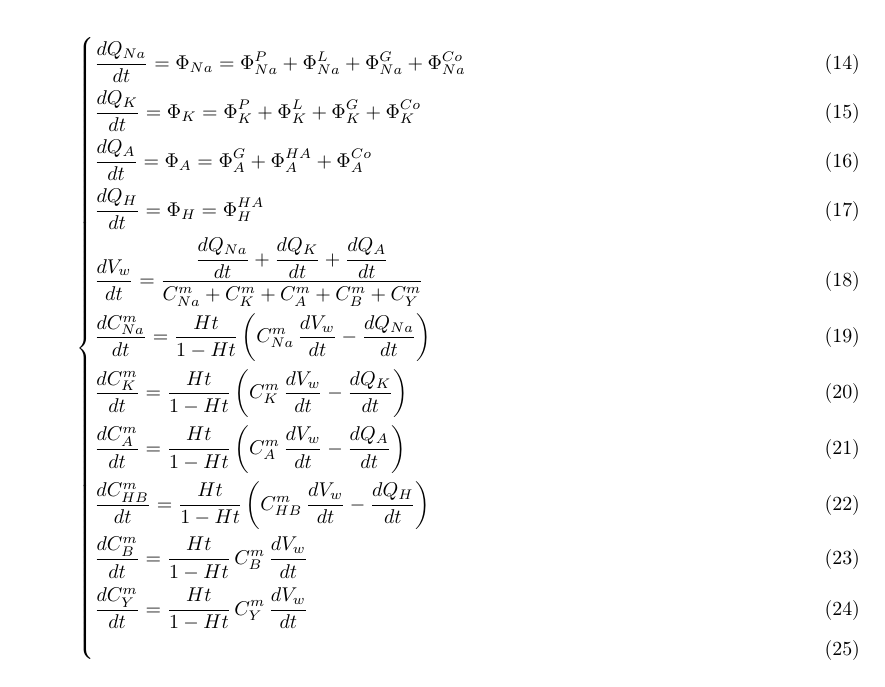
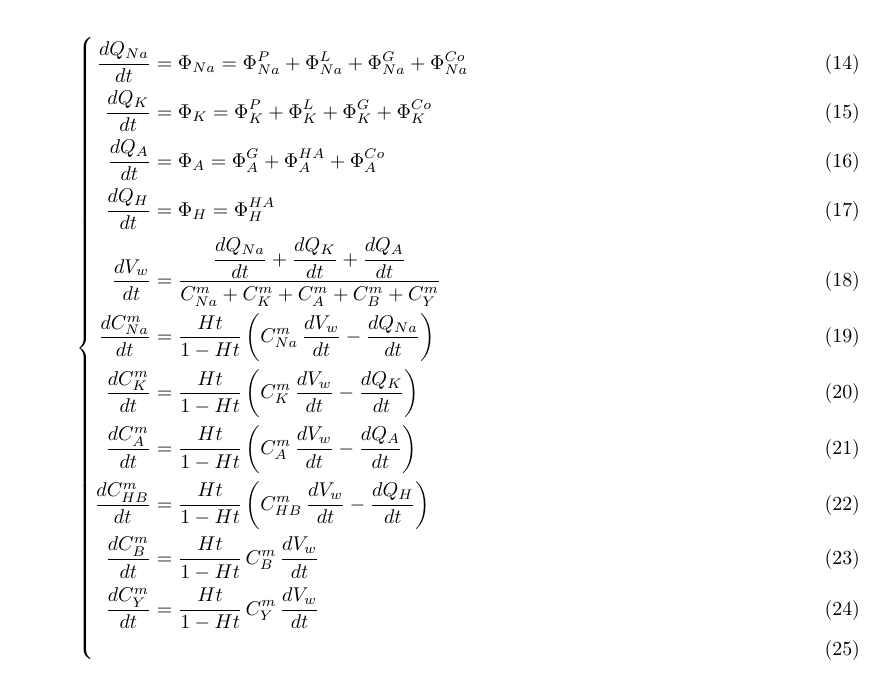
Before and after one commit to Le0Meyer/Red_Blood_Cell, a LaTeX document (rapport-alternatif.tex): part of page 5 of 6, cut so that both start at the same text. Compiled offline with pdfLaTeX.

Commit message:
Update rapport-alternatif.tex

```diff
--- a/rapport-alternatif.tex
+++ b/rapport-alternatif.tex
@@ -188,17 +188,17 @@ Concentration extra-cellulaire de H (dont on a besoin pour déterminer $FluxHA$)
 \subsection{Equations du système d'équations différentielles}
 
 \begin{empheq}[left=\empheqlbrace]{align}
-&\frac{dQ_{Na}}{dt}=\Phi_{Na}=\Phi_{Na}^{P}+\Phi_{Na}^{L}+\Phi_{Na}^{G}+\Phi_{Na}^{Co}\label{eq:dQNadt}\\
-&\frac{dQ_K}{dt}=\Phi_{K}=\Phi_{K}^{P}+\Phi_{K}^{L}+\Phi_{K}^{G}+\Phi_{K}^{Co}\label{eq:dQKdt}\\
-&\frac{dQ_A}{dt}=\Phi_{A}=\Phi_{A}^{G}+\Phi_{A}^{HA}+\Phi_{A}^{Co}\label{eq:dQAdt}\\
-&\frac{dQ_H}{dt}=\Phi_{H}=\Phi_{H}^{HA}\label{eq:dQHdt}\\
-&\frac{dV_w}{dt}= \frac{\dfrac{dQ_{Na}}{dt}+\dfrac{dQ_K}{dt}+\dfrac{dQ_A}{dt}}{C_{Na}^{m}+C_{K}^{m}+C_{A}^{m}+C_{B}^{m}+C_{Y}^{m}}\label{eq:dVwdt}\\
-&\frac{dC_{Na}^m}{dt}=\frac{Ht}{1 - Ht}\left(C_{Na}^m\,\dfrac{dV_w}{dt}-\frac{dQ_{Na}}{dt}\right)\label{eq:dCmNadt}\\
-&\frac{dC_{K}^m}{dt}=\frac{Ht}{1 - Ht}\left(C_{K}^m\,\dfrac{dV_w}{dt}-\frac{dQ_{K}}{dt}\right)\label{eq:dCmKdt}\\
-&\frac{dC_{A}^m}{dt}=\frac{Ht}{1 - Ht}\left(C_{A}^m\,\dfrac{dV_w}{dt}-\frac{dQ_{A}}{dt}\right)\label{eq:dCmAdt}\\
-&\frac{dC_{HB}^m}{dt}=\frac{Ht}{1 - Ht}\left(C_{HB}^m\,\dfrac{dV_w}{dt}-\frac{dQ_{H}}{dt}\right)\label{eq:dCmHBdt}\\
-&\frac{dC_{B}^m}{dt}=\frac{Ht}{1 - Ht}\,C_{B}^m\,\dfrac{dV_w}{dt}\label{eq:dCmBadt}\\
-&\frac{dC_{Y}^m}{dt}=\frac{Ht}{1 - Ht}\,C_{Y}^m\,\dfrac{dV_w}{dt}\label{eq:dCmYdt}\\
+\frac{dQ_{Na}}{dt}&=\Phi_{Na}=\Phi_{Na}^{P}+\Phi_{Na}^{L}+\Phi_{Na}^{G}+\Phi_{Na}^{Co}\label{eq:dQNadt}\\
+\frac{dQ_K}{dt}&=\Phi_{K}=\Phi_{K}^{P}+\Phi_{K}^{L}+\Phi_{K}^{G}+\Phi_{K}^{Co}\label{eq:dQKdt}\\
+\frac{dQ_A}{dt}&=\Phi_{A}=\Phi_{A}^{G}+\Phi_{A}^{HA}+\Phi_{A}^{Co}\label{eq:dQAdt}\\
+\frac{dQ_H}{dt}&=\Phi_{H}=\Phi_{H}^{HA}\label{eq:dQHdt}\\
+\frac{dV_w}{dt}&= \frac{\dfrac{dQ_{Na}}{dt}+\dfrac{dQ_K}{dt}+\dfrac{dQ_A}{dt}}{C_{Na}^{m}+C_{K}^{m}+C_{A}^{m}+C_{B}^{m}+C_{Y}^{m}}\label{eq:dVwdt}\\
+\frac{dC_{Na}^m}{dt}&=\frac{Ht}{1 - Ht}\left(C_{Na}^m\,\dfrac{dV_w}{dt}-\frac{dQ_{Na}}{dt}\right)\label{eq:dCmNadt}\\
+\frac{dC_{K}^m}{dt}&=\frac{Ht}{1 - Ht}\left(C_{K}^m\,\dfrac{dV_w}{dt}-\frac{dQ_{K}}{dt}\right)\label{eq:dCmKdt}\\
+\frac{dC_{A}^m}{dt}&=\frac{Ht}{1 - Ht}\left(C_{A}^m\,\dfrac{dV_w}{dt}-\frac{dQ_{A}}{dt}\right)\label{eq:dCmAdt}\\
+\frac{dC_{HB}^m}{dt}&=\frac{Ht}{1 - Ht}\left(C_{HB}^m\,\dfrac{dV_w}{dt}-\frac{dQ_{H}}{dt}\right)\label{eq:dCmHBdt}\\
+\frac{dC_{B}^m}{dt}&=\frac{Ht}{1 - Ht}\,C_{B}^m\,\dfrac{dV_w}{dt}\label{eq:dCmBadt}\\
+\frac{dC_{Y}^m}{dt}&=\frac{Ht}{1 - Ht}\,C_{Y}^m\,\dfrac{dV_w}{dt}\label{eq:dCmYdt}\\
 \end{empheq}
 
 \subsection{Expliquation des formules du système d'équations différentielles}
```
